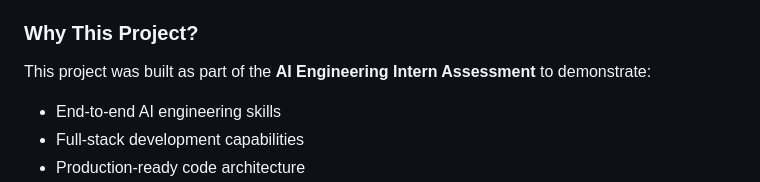
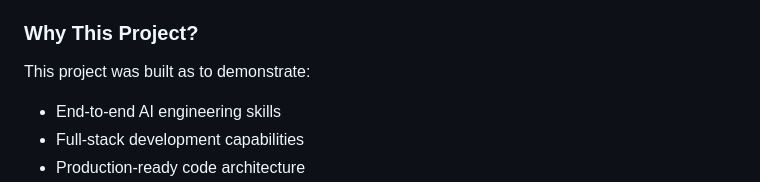
Before and after one commit to TawfiqMohammed/Talk-to-Your-Document, a Markdown page: README.md, the part around the change. GitHub-like rendering.

Commit message:
Fix phrasing in 'Why This Project?' section
Corrected phrasing in project description.

```diff
--- a/README.md
+++ b/README.md
@@ -18,7 +18,7 @@
 
 ### Why This Project?
 
-This project was built as part of the **AI Engineering Intern Assessment** to demonstrate:
+This project was built as to demonstrate:
 - End-to-end AI engineering skills
 - Full-stack development capabilities
 - Production-ready code architecture
```
